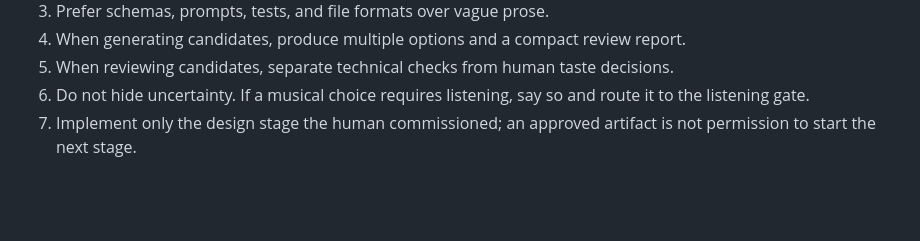
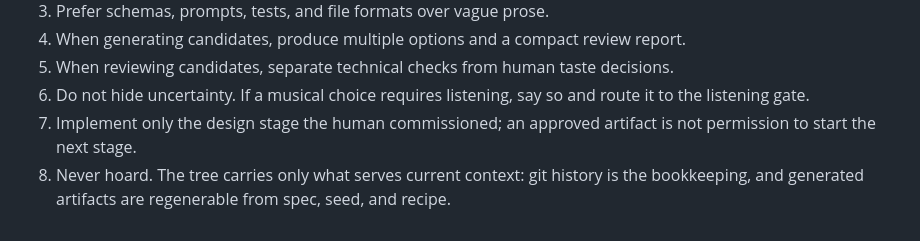
Before and after one commit to appautomaton/setloom, a Markdown page: AGENTS.md, the part around the change. Rendered like a GitHub page; blank space fills up the shorter version.

Commit message:
docs: agent workflow rule 8 — never hoard; tree serves current context only

```diff
--- a/AGENTS.md
+++ b/AGENTS.md
@@ -79,3 +79,4 @@ The working GitHub target is `appautomaton/setloom`; public branding is `Setloom
 5. When reviewing candidates, separate technical checks from human taste decisions.
 6. Do not hide uncertainty. If a musical choice requires listening, say so and route it to the listening gate.
 7. Implement only the design stage the human commissioned; an approved artifact is not permission to start the next stage.
+8. Never hoard. The tree carries only what serves current context: git history is the bookkeeping, and generated artifacts are regenerable from spec, seed, and recipe.
```
